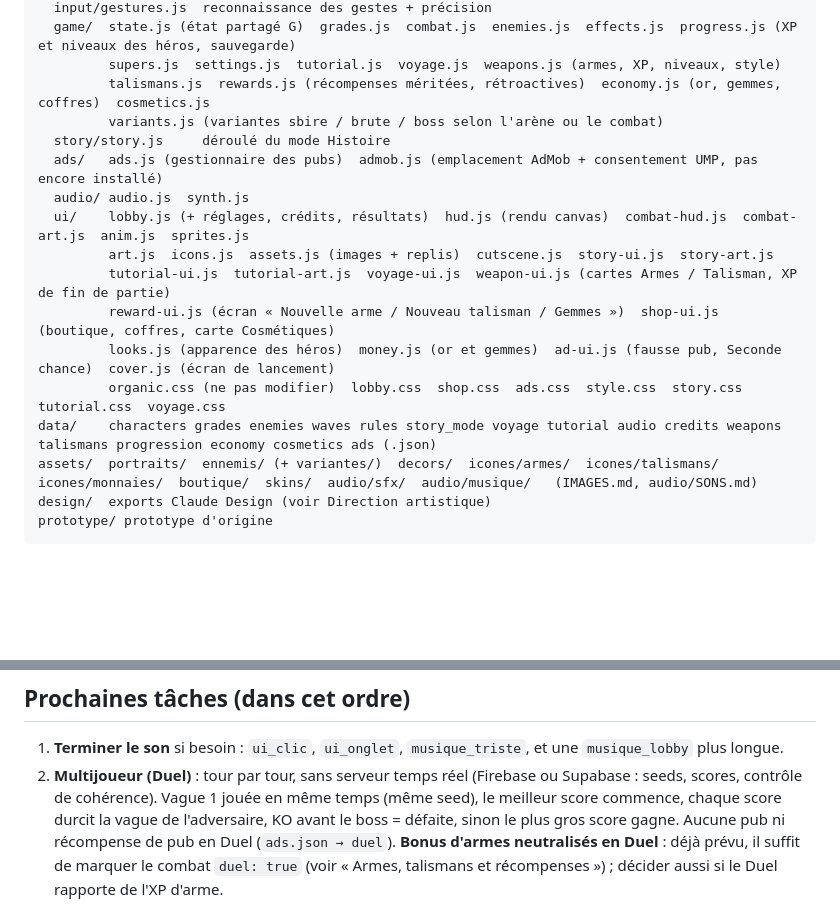
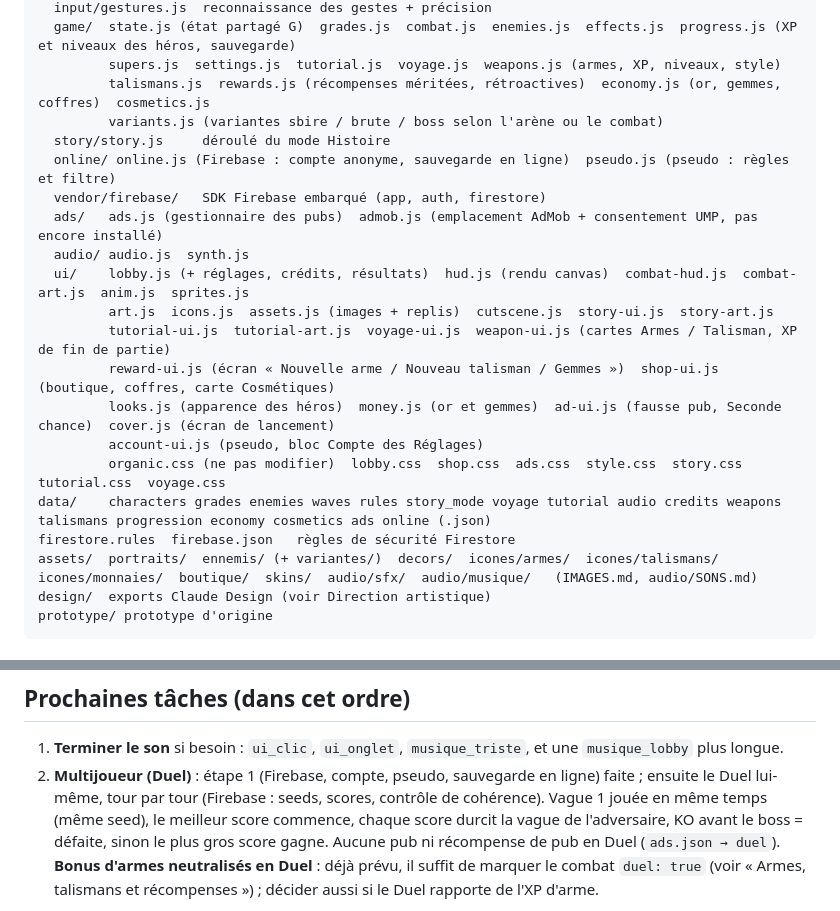
Before and after one commit to Cronos2A/trois-signes, a Markdown page: CLAUDE.md, 2 parts joined by grey strips. GitHub-like rendering; blank space fills up the shorter version.

```diff
--- a/CLAUDE.md
+++ b/CLAUDE.md
@@ -263,6 +284,8 @@ src/
          talismans.js  rewards.js (récompenses méritées, rétroactives)  economy.js (or, gemmes, coffres)  cosmetics.js
          variants.js (variantes sbire / brute / boss selon l'arène ou le combat)
   story/story.js     déroulé du mode Histoire
+  online/ online.js (Firebase : compte anonyme, sauvegarde en ligne)  pseudo.js (pseudo : règles et filtre)
+  vendor/firebase/   SDK Firebase embarqué (app, auth, firestore)
   ads/   ads.js (gestionnaire des pubs)  admob.js (emplacement AdMob + consentement UMP, pas encore installé)
   audio/ audio.js  synth.js
   ui/    lobby.js (+ réglages, crédits, résultats)  hud.js (rendu canvas)  combat-hud.js  combat-art.js  anim.js  sprites.js
@@ -270,8 +293,10 @@ src/
          tutorial-ui.js  tutorial-art.js  voyage-ui.js  weapon-ui.js (cartes Armes / Talisman, XP de fin de partie)
          reward-ui.js (écran « Nouvelle arme / Nouveau talisman / Gemmes »)  shop-ui.js (boutique, coffres, carte Cosmétiques)
          looks.js (apparence des héros)  money.js (or et gemmes)  ad-ui.js (fausse pub, Seconde chance)  cover.js (écran de lancement)
+         account-ui.js (pseudo, bloc Compte des Réglages)
          organic.css (ne pas modifier)  lobby.css  shop.css  ads.css  style.css  story.css  tutorial.css  voyage.css
-data/    characters grades enemies waves rules story_mode voyage tutorial audio credits weapons talismans progression economy cosmetics ads (.json)
+data/    characters grades enemies waves rules story_mode voyage tutorial audio credits weapons talismans progression economy cosmetics ads online (.json)
+firestore.rules  firebase.json   règles de sécurité Firestore
 assets/  portraits/  ennemis/ (+ variantes/)  decors/  icones/armes/  icones/talismans/  icones/monnaies/  boutique/  skins/  audio/sfx/  audio/musique/   (IMAGES.md, audio/SONS.md)
 design/  exports Claude Design (voir Direction artistique)
 prototype/ prototype d'origine
@@ -284,7 +309,7 @@ prototype/ prototype d'origine
 
 ## Prochaines tâches (dans cet ordre)
 1. **Terminer le son** si besoin : `ui_clic`, `ui_onglet`, `musique_triste`, et une `musique_lobby` plus longue.
-2. **Multijoueur (Duel)** : tour par tour, sans serveur temps réel (Firebase ou Supabase : seeds, scores, contrôle de cohérence).
+2. **Multijoueur (Duel)** : étape 1 (Firebase, compte, pseudo, sauvegarde en ligne) faite ; ensuite le Duel lui-même, tour par tour (Firebase : seeds, scores, contrôle de cohérence).
    Vague 1 jouée en même temps (même seed), le meilleur score commence, chaque score durcit la vague de l'adversaire,
    KO avant le boss = défaite, sinon le plus gros score gagne. Aucune pub ni récompense de pub en Duel (`ads.json → duel`).
    **Bonus d'armes neutralisés en Duel** : déjà prévu,
```
Also changed, not shown: other parts of CLAUDE.md (+23 -2 lines).
